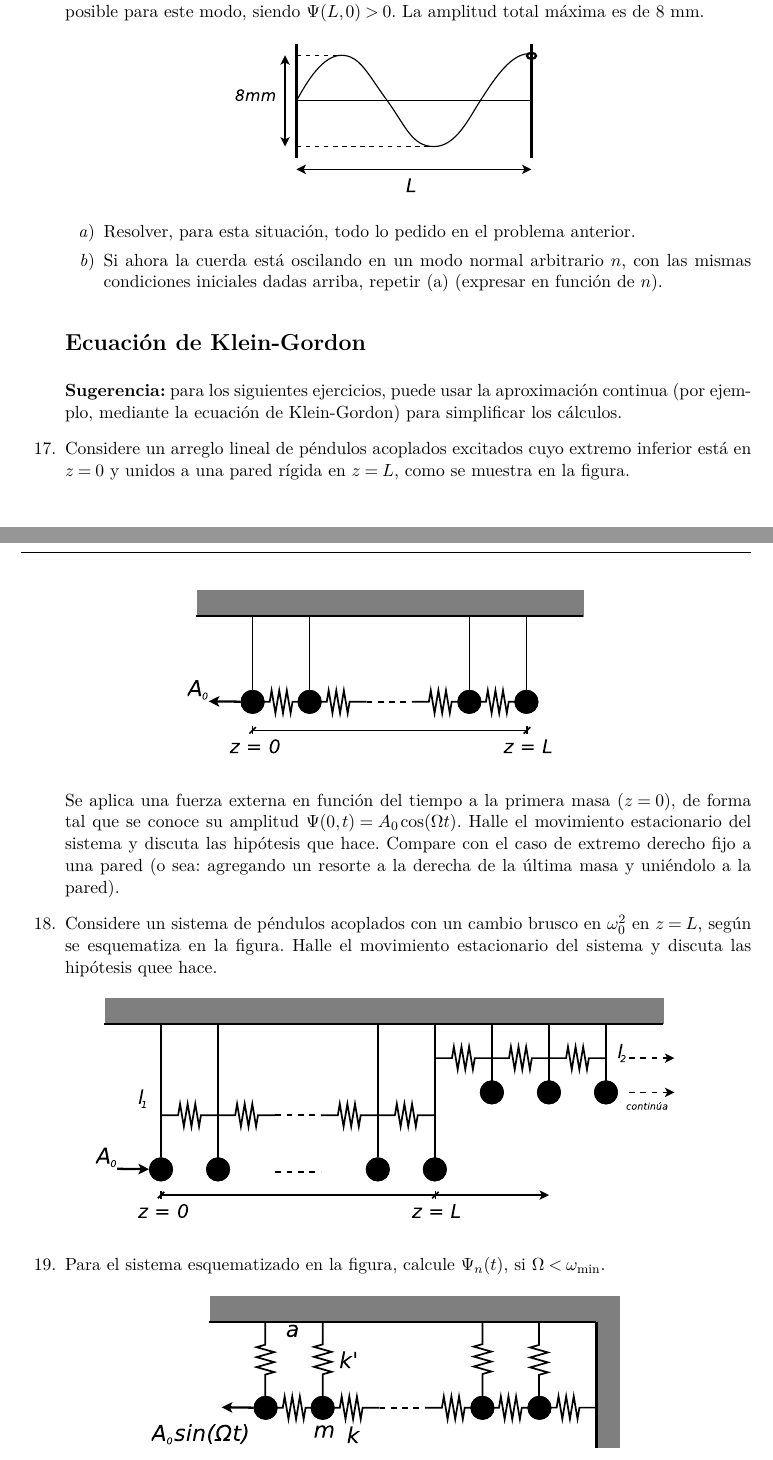
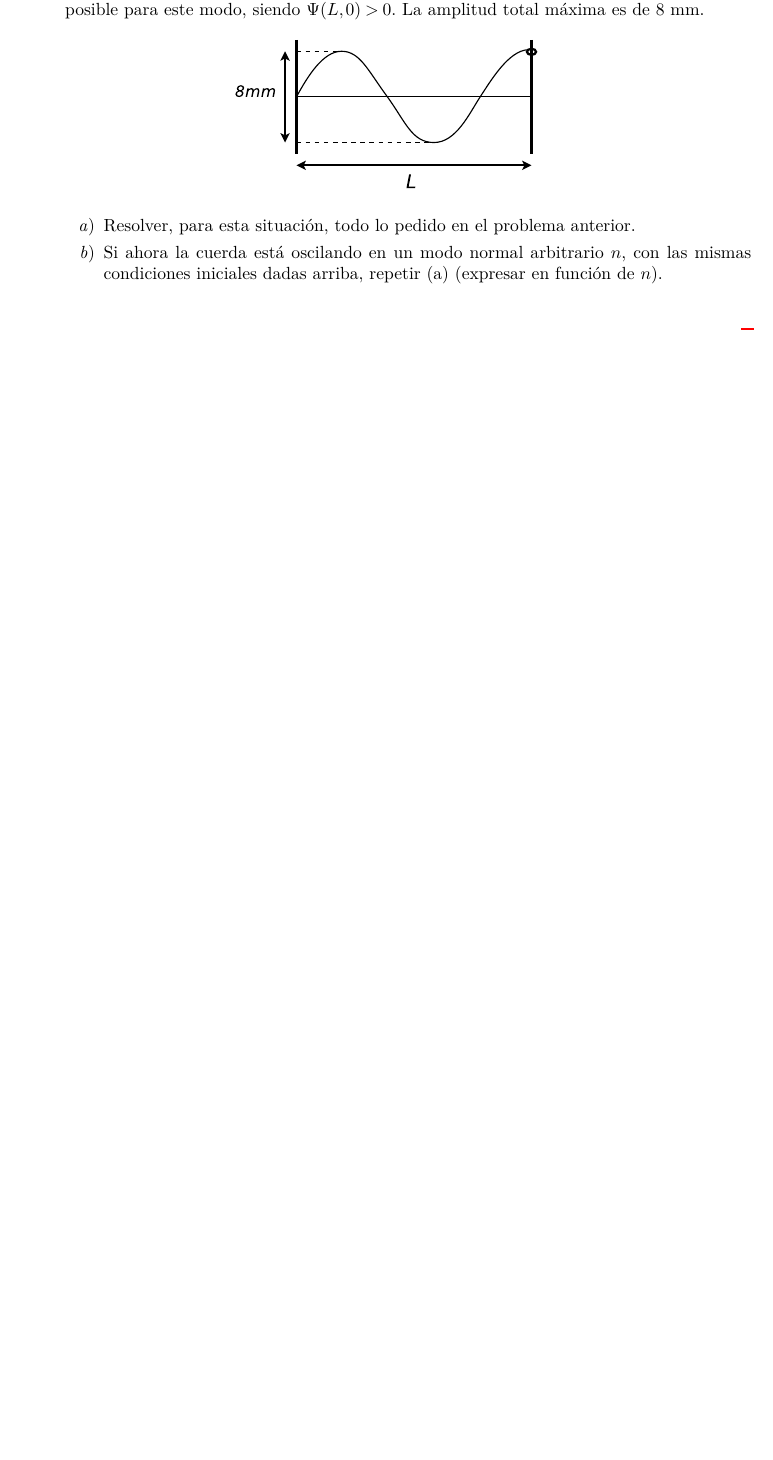
Before and after one commit to petcheme/fisica-guias, a LaTeX document (f2-g3_sistemas_continuos.tex): two parts of pages 4 and 5 of 5 before the commit and part of page 4 of 4 after it, the two joined at a grey line, cut so that both start at the same text, the shorter picture padded with empty space. Compiled offline with pdfLaTeX.

Commit message:
- Quité los ejercicios de péndulos acoplados (van a tener nueva guía propia) - Corregí las frecuencias y notas del ejercicio del violín - Corregí la nomenclatura mal usada de primer armónico

```diff
--- a/f2-g3_sistemas_continuos.tex
+++ b/f2-g3_sistemas_continuos.tex
@@ -13,9 +13,11 @@
 \usepackage[a4paper]{geometry}
     \geometry{verbose,tmargin=3cm,bmargin=2cm,lmargin=2.5cm,rmargin=2.5cm}
 \usepackage{graphicx}
+\usepackage{hyperref}
 \usepackage[utf8]{inputenc}
 \usepackage{lastpage}
 \usepackage{mathptmx}
+\usepackage{tasks}
 \usepackage{units}
 
 % tipo de fuente
@@ -337,49 +355,6 @@
         (expresar en función de $n$).
     \end{enumerate}
 
-\section*{Ecuación de Klein-Gordon}
-
-    \textbf{Sugerencia:} para los siguientes ejercicios, puede usar la
-    aproximación continua (por ejemplo, mediante la ecuación de Klein-Gordon)
-    para simplificar los cálculos.
-
-% Ejercicio 17
-
-    \item Considere un arreglo lineal de péndulos acoplados excitados cuyo
-    extremo inferior está en $z=0$ y unidos a una pared rígida en $z=L$, como
-    se muestra en la figura.
-
-    \begin{figure}[H]
-        \centering{}\includegraphics[clip,scale=0.25]{figs/ej1-15}
-    \end{figure}
-
-    Se aplica una fuerza externa en función del tiempo a la primera masa
-    ($z=0$), de forma tal que se conoce su amplitud
-    $\Psi(0,t)=A_{0}\cos(\Omega t)$. Halle el movimiento estacionario del
-    sistema y discuta las hipótesis que hace. Compare con el caso de extremo
-    derecho fijo a una pared (o sea: agregando un resorte a la derecha de la
-    última masa y uniéndolo a la pared).
-
-% Ejercicio 18
-
-    \item Considere un sistema de péndulos acoplados con un cambio brusco en
-    $\omega_{0}^{2}$ en $z=L$, según se esquematiza en la figura. Halle el
-    movimiento estacionario del sistema y discuta las hipótesis quee hace.
-
-    \begin{figure}[H]
-        \centering{}\includegraphics[clip,scale=0.25]{figs/ej1-16}
-    \end{figure}
-
-% Ejercicio 19
-
-    \item Para el sistema esquematizado en la figura, calcule $\Psi_{n}(t)$, si
-    $\Omega<\omega_\text{min}$.
-
-    \begin{figure}[H]
-        \centering{}\includegraphics[clip,scale=0.25]{figs/ej1-17}
-    \end{figure}
-
-
 \end{enumerate}
 
 \end{document}
```
Also changed, not shown: pdfs/f2-g3_sistemas_continuos.pdf, f2-g3_sistemas_continuos.tex (46 more changed lines).
